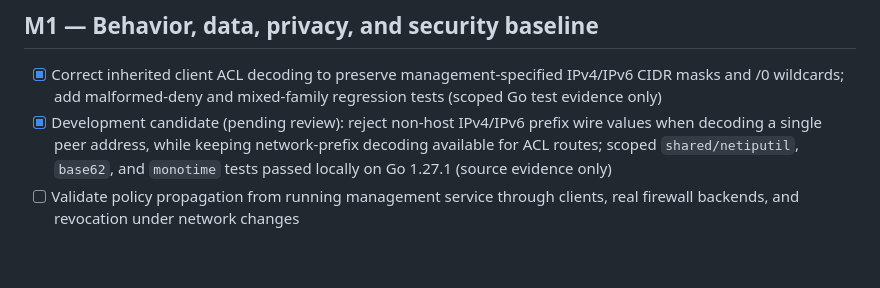
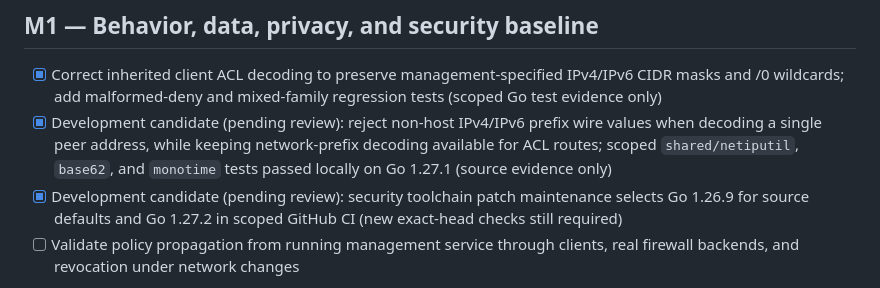
Before and after one commit to GoreeCloud/VPN, a Markdown page: docs/fork-to-native/ROADMAP.md, the part around the change. Drawn GitHub-style; blank space fills up the shorter version.

Commit message:
docs: record patched toolchain candidate and retest requirement

```diff
--- a/docs/fork-to-native/ROADMAP.md
+++ b/docs/fork-to-native/ROADMAP.md
@@ -17,6 +17,7 @@
 
 - [x] Correct inherited client ACL decoding to preserve management-specified IPv4/IPv6 CIDR masks and /0 wildcards; add malformed-deny and mixed-family regression tests (scoped Go test evidence only)
 - [x] Development candidate (pending review): reject non-host IPv4/IPv6 prefix wire values when decoding a single peer address, while keeping network-prefix decoding available for ACL routes; scoped `shared/netiputil`, `base62`, and `monotime` tests passed locally on Go 1.27.1 (source evidence only)
+- [x] Development candidate (pending review): security toolchain patch maintenance selects Go 1.26.9 for source defaults and Go 1.27.2 in scoped GitHub CI (new exact-head checks still required)
 - [ ] Validate policy propagation from running management service through clients, real firewall backends, and revocation under network changes
 
 Inventory peer connectivity, WireGuard key handling, enrollment/SSO/MFA, NAT traversal, DNS, routing, policy, daemon, management/signal/relay services, UI clients and installers. Document feature parity and unsupported behavior. Build an inbound/outbound endpoint and telemetry matrix, secret-handling review, AGPL obligations, STRIDE-style threat model, and security-response plan. Set fail-closed defaults and no implicit affiliation with upstream hosted control planes.
```
